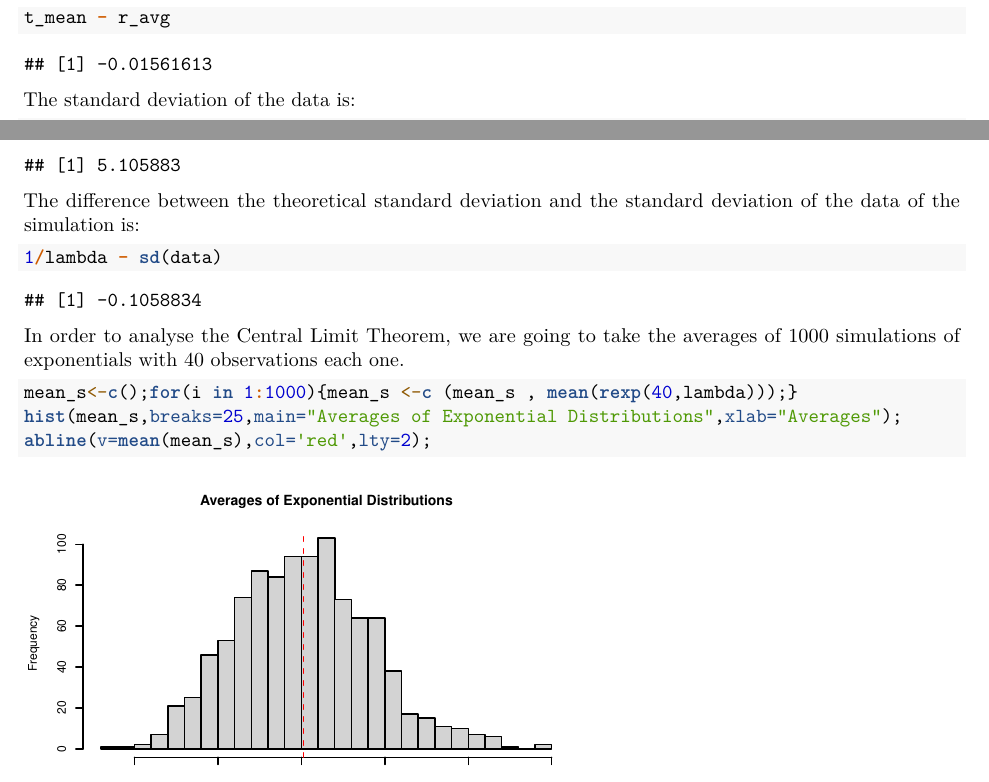
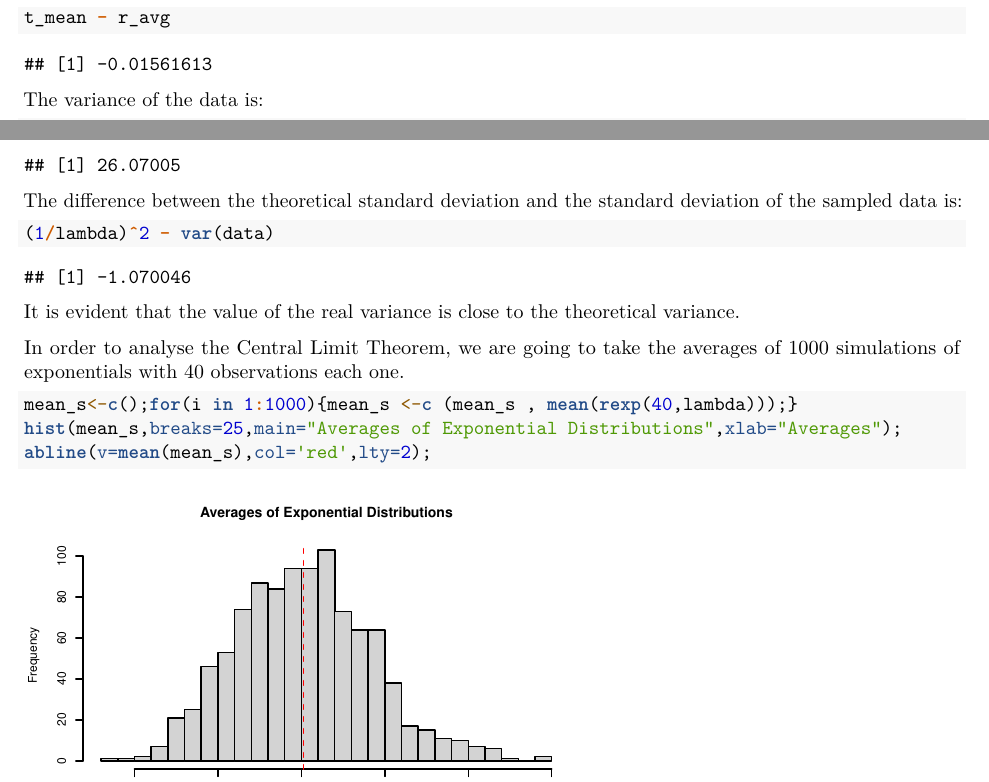
Before and after one commit to byronrdz/Inference_assignment1, an R Markdown document (exp_clt.rmd): two parts of pages 1 and 2 of 2, joined at a grey line, cut so that both start at the same text. Rendered offline with R 4.5, knitr and Pandoc, then LaTeX, with nearby package versions; code that draws random numbers runs with fixed seeds of ours.

Commit message:
Variance instead of standard deviation
That's what the assignment requires.

````diff
--- a/exp_clt.rmd
+++ b/exp_clt.rmd
@@ -29,14 +29,16 @@ The red dashed line shows the tehoretical mean, while the blue doashed line show
 t_mean - r_avg
 ```
 
-The standard deviation of the data is:
+The variance of the data is:
 ```{r,dev.args=list(pointsize=7)}
-sd(data)
+var(data)
 ```
-The difference between the theoretical standard deviation and the standard deviation of the data of the simulation is:
+The difference between the theoretical standard deviation and the standard deviation of the sampled data is:
 ```{r}
-1/lambda - sd(data)
+(1/lambda)^2 - var(data)
 ```
+It is evident that the value of the real variance is close to the theoretical variance.
+
 In order to analyse the Central Limit Theorem, we are going to take the averages of 1000 simulations of exponentials with 40 observations each one.
 ```{r,fig.height=2.5,fig.width=4,dev.args=list(pointsize=5)}
 mean_s<-c();for(i in 1:1000){mean_s <-c (mean_s , mean(rexp(40,lambda)));}
````
Also changed, not shown: exp_clt.pdf.
